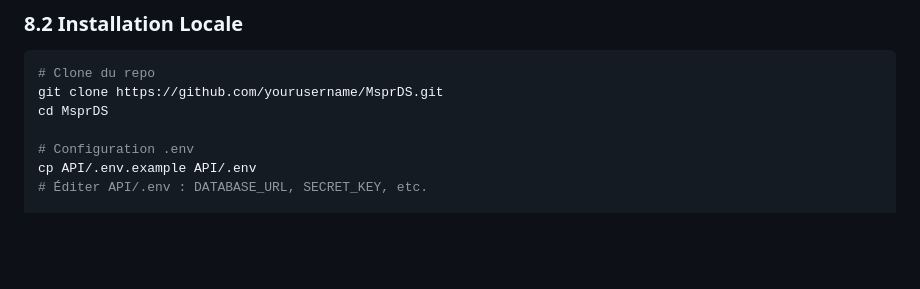
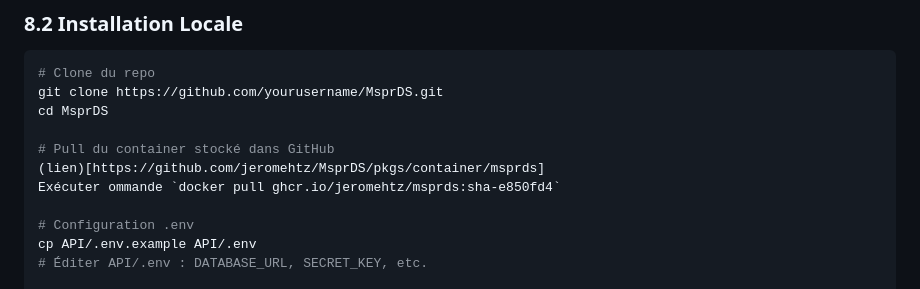
Before and after one commit to jeromehtz/MsprDS, a Markdown page: README.md, the part around the change. GitHub-like rendering; blank space fills up the shorter version.

Commit message:
Update README with Docker pull instructions
Added instructions for pulling the Docker container from GitHub.

```diff
--- a/README.md
+++ b/README.md
@@ -411,6 +411,10 @@ Response 200:
 git clone https://github.com/yourusername/MsprDS.git
 cd MsprDS
 
+# Pull du container stocké dans GitHub
+(lien)[https://github.com/jeromehtz/MsprDS/pkgs/container/msprds]
+Exécuter ommande `docker pull ghcr.io/jeromehtz/msprds:sha-e850fd4`
+
 # Configuration .env
 cp API/.env.example API/.env
 # Éditer API/.env : DATABASE_URL, SECRET_KEY, etc.
```
